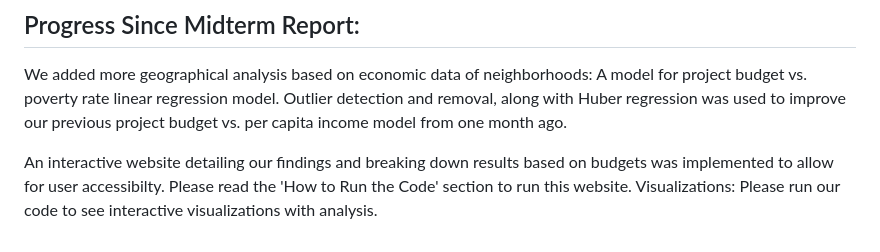
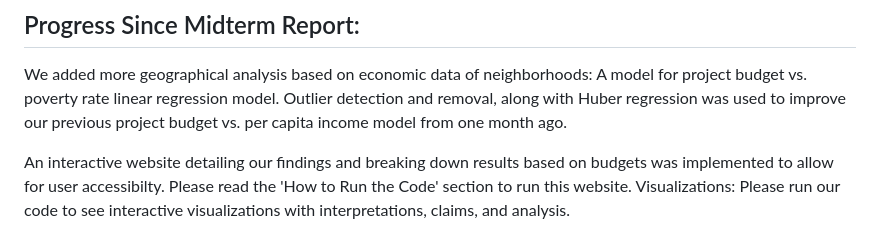
Before and after one commit to arionct/Boston-City-Budget, a Markdown page: README.md, the part around one of its changes. GitHub-like rendering.

```diff
--- a/README.md
+++ b/README.md
@@ -82,4 +82,4 @@ A model for project budget vs. poverty rate linear regression model.
 Outlier detection and removal, along with Huber regression was used to improve our previous project budget vs. per capita income model from one month ago.
 
 An interactive website detailing our findings and breaking down results based on budgets was implemented to allow for user accessibilty. Please read the 'How to Run the Code' section to run this website.
-Visualizations: Please run our code to see interactive visualizations with analysis.
+Visualizations: Please run our code to see interactive visualizations with interpretations, claims, and analysis.
```
Also changed, not shown: other parts of README.md (+1 -1 lines).
